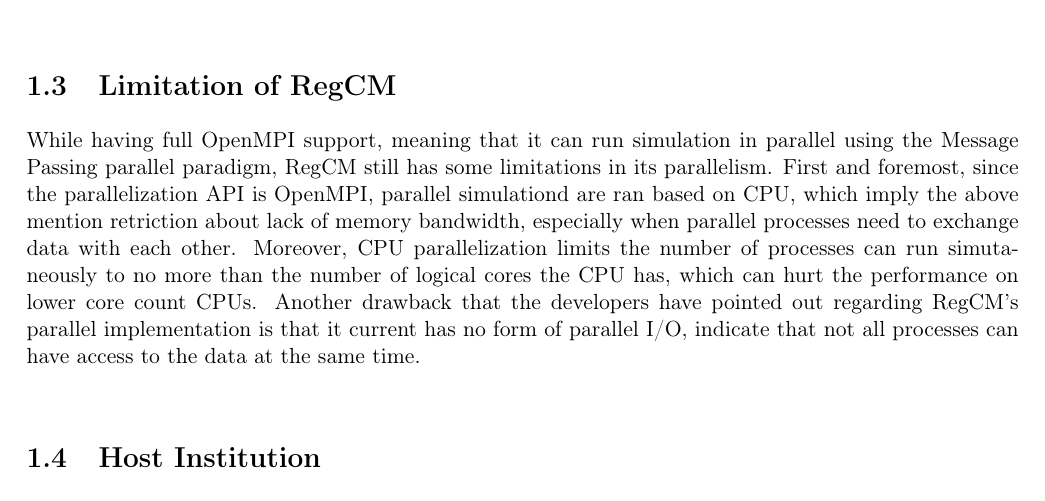
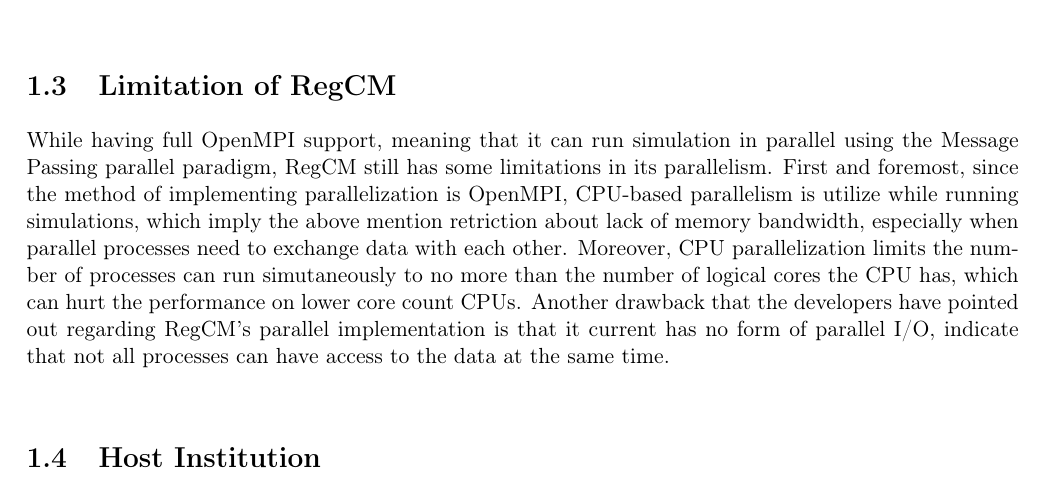
Before and after one commit to nnkhoa/M1-thesis, a LaTeX thesis (Report.tex, which reads Introduction.tex): part of page 16 of 31, cut so that both start at the same text. Compiled offline with pdfLaTeX.

Commit message:
minor changes to interpretation

```diff
--- a/Introduction.tex
+++ b/Introduction.tex
@@ -18,7 +18,7 @@
 
 \section{Limitation of RegCM}
 
-While having full OpenMPI support, meaning that it can run simulation in parallel using the Message Passing parallel paradigm, RegCM still has some limitations in its parallelism. First and foremost, since the parallelization API is OpenMPI, parallel simulationd are ran based on CPU, which imply the above mention retriction about lack of memory bandwidth, especially when parallel processes need to exchange data with each other. Moreover, CPU parallelization limits the number of processes can run simutaneously to no more than the number of logical cores the CPU has, which can hurt the performance on lower core count CPUs. Another drawback that the developers have pointed out regarding RegCM's parallel implementation is that it current has no form of parallel I/O, indicate that not all processes can have access to the data at the same time. \\
+While having full OpenMPI support, meaning that it can run simulation in parallel using the Message Passing parallel paradigm, RegCM still has some limitations in its parallelism. First and foremost, since the method of implementing parallelization is OpenMPI, CPU-based parallelism is utilize while running simulations, which imply the above mention retriction about lack of memory bandwidth, especially when parallel processes need to exchange data with each other. Moreover, CPU parallelization limits the number of processes can run simutaneously to no more than the number of logical cores the CPU has, which can hurt the performance on lower core count CPUs. Another drawback that the developers have pointed out regarding RegCM's parallel implementation is that it current has no form of parallel I/O, indicate that not all processes can have access to the data at the same time. \\
 
 \section{Host Institution}
 
```
